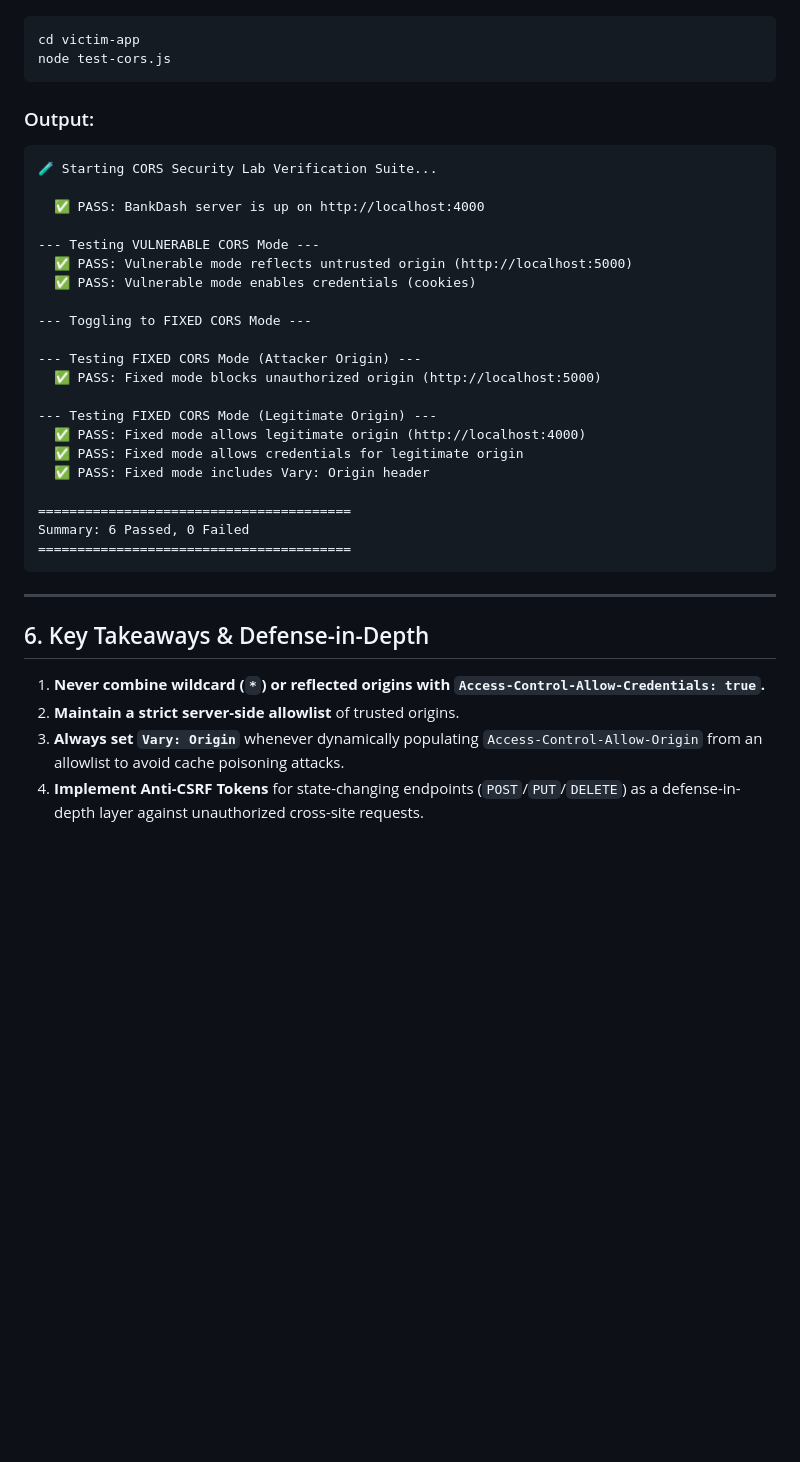
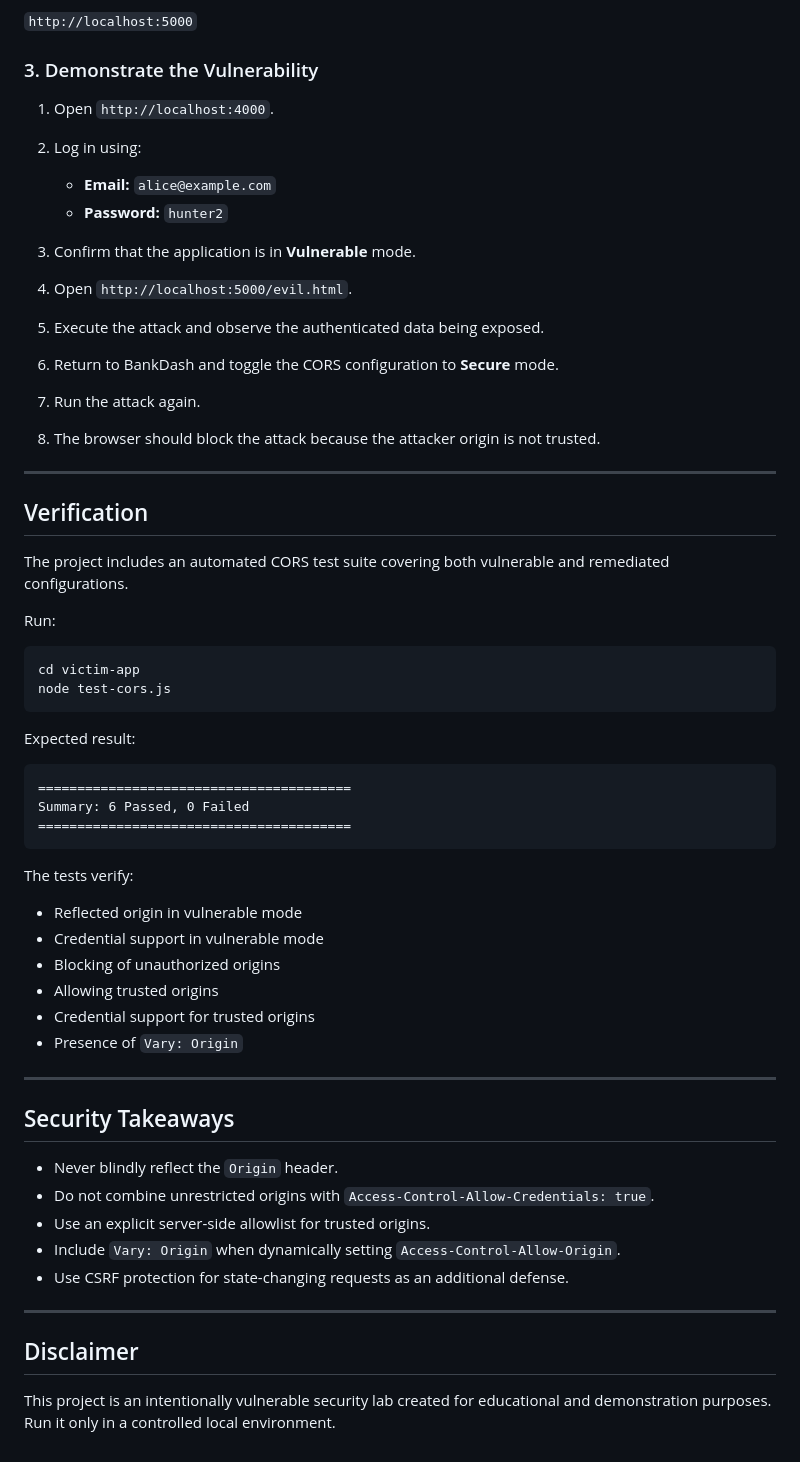
Before and after one commit to CS-July-Dec-2026/assignment-2-group-3, a Markdown page: README.md, the part around one of its changes. Drawn GitHub-style; blank space fills up the shorter version.

````diff
--- a/README.md
+++ b/README.md
@@ -143,39 +101,61 @@ Run the included automated test suite to programmatically verify CORS header beh
+`http://localhost:5000`
+
+### 3. Demonstrate the Vulnerability
+
+1. Open `http://localhost:4000`.
+2. Log in using:
+
+   * **Email:** `alice@example.com`
+   * **Password:** `hunter2`
+3. Confirm that the application is in **Vulnerable** mode.
+4. Open `http://localhost:5000/evil.html`.
+5. Execute the attack and observe the authenticated data being exposed.
+6. Return to BankDash and toggle the CORS configuration to **Secure** mode.
+7. Run the attack again.
+8. The browser should block the attack because the attacker origin is not trusted.
+
+---
+
+## Verification
+
+The project includes an automated CORS test suite covering both vulnerable and remediated configurations.
+
+Run:
 
 ```bash
 cd victim-app
 node test-cors.js
 ```
 
-### Output:
-```
-🧪 Starting CORS Security Lab Verification Suite...
+Expected result:
 
-  ✅ PASS: BankDash server is up on http://localhost:4000
-
---- Testing VULNERABLE CORS Mode ---
-  ✅ PASS: Vulnerable mode reflects untrusted origin (http://localhost:5000)
-  ✅ PASS: Vulnerable mode enables credentials (cookies)
-
---- Toggling to FIXED CORS Mode ---
-
---- Testing FIXED CORS Mode (Attacker Origin) ---
-  ✅ PASS: Fixed mode blocks unauthorized origin (http://localhost:5000)
-
---- Testing FIXED CORS Mode (Legitimate Origin) ---
-  ✅ PASS: Fixed mode allows legitimate origin (http://localhost:4000)
-  ✅ PASS: Fixed mode allows credentials for legitimate origin
-  ✅ PASS: Fixed mode includes Vary: Origin header
-
+```text
 ========================================
 Summary: 6 Passed, 0 Failed
 ========================================
 ```
 
+The tests verify:
+
+* Reflected origin in vulnerable mode
+* Credential support in vulnerable mode
+* Blocking of unauthorized origins
+* Allowing trusted origins
+* Credential support for trusted origins
+* Presence of `Vary: Origin`
+
 ---
 
-## 6. Key Takeaways & Defense-in-Depth
+## Security Takeaways
 
-1. **Never combine wildcard (`*`) or reflected origins with `Access-Control-Allow-Credentials: true`.**
-2. **Maintain a strict server-side allowlist** of trusted origins.
-3. **Always set `Vary: Origin`** whenever dynamically populating `Access-Control-Allow-Origin` from an allowlist to avoid cache poisoning attacks.
-4. **Implement Anti-CSRF Tokens** for state-changing endpoints (`POST`/`PUT`/`DELETE`) as a defense-in-depth layer against unauthorized cross-site requests.
+* Never blindly reflect the `Origin` header.
+* Do not combine unrestricted origins with `Access-Control-Allow-Credentials: true`.
+* Use an explicit server-side allowlist for trusted origins.
+* Include `Vary: Origin` when dynamically setting `Access-Control-Allow-Origin`.
+* Use CSRF protection for state-changing requests as an additional defense.
+
+---
+
+## Disclaimer
+
+This project is an intentionally vulnerable security lab created for educational and demonstration purposes. Run it only in a controlled local environment.
````
Also changed, not shown: other parts of README.md (+58 -100 lines).
